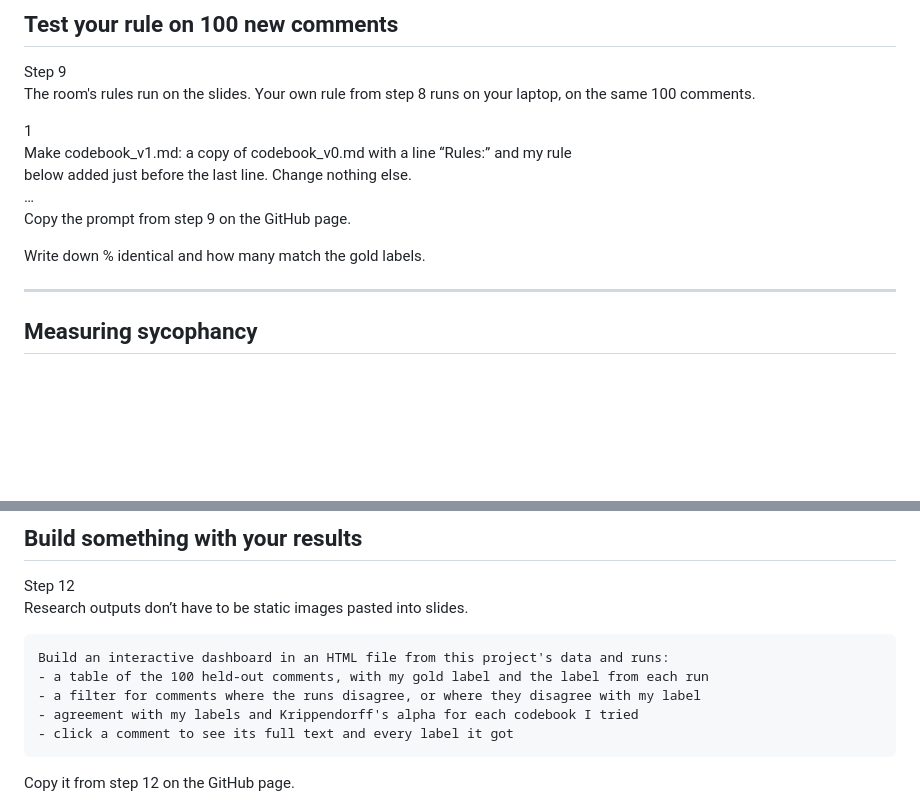
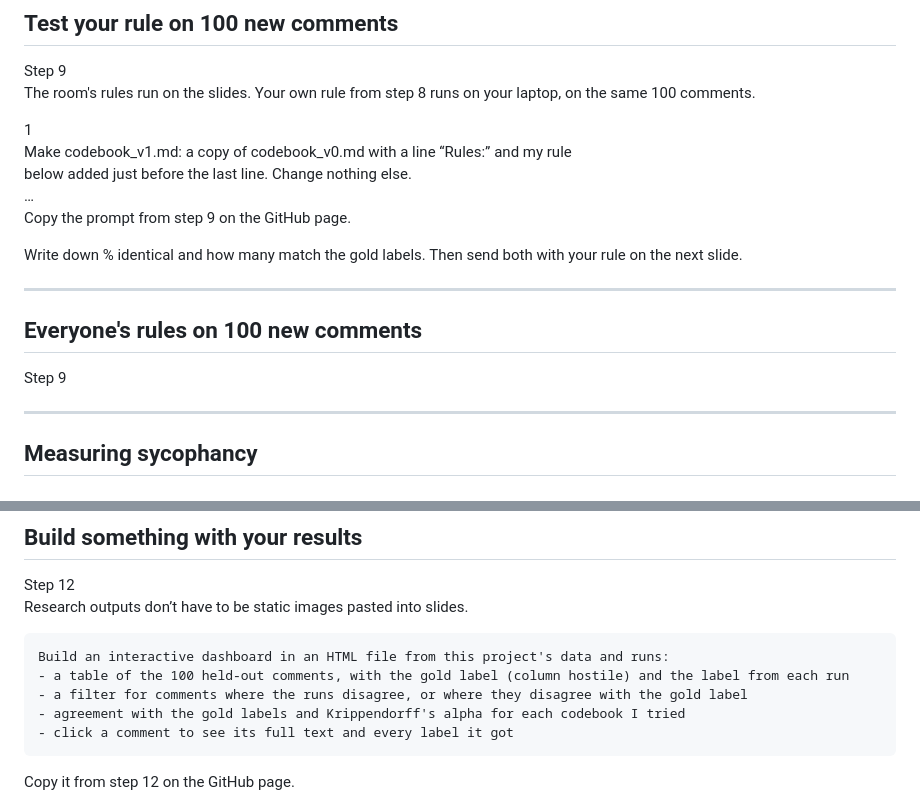
Before and after one commit to tomvannuenen/measuring-text-ai-agents, a Markdown page: slides.md, 2 parts joined by grey strips. Rendered like a GitHub page; blank space fills up the shorter version.

Commit message:
Slide 55: everyone's rules on 100 new comments, live from the score form

```diff
--- a/slides.md
+++ b/slides.md
@@ -821,7 +821,15 @@ the model and provider that answered, and how many tokens it used.</code></pre>
 
 <p class="yt-copy">Copy the prompt from step 9 on the GitHub page.</p>
 
-<p class="yt-look">Write down % identical and how many match the gold labels.</p>
+<p class="yt-look">Write down % identical and how many match the gold labels. Then send both with your rule on the next slide.</p>
+
+---
+
+## Everyone's rules on 100 new comments
+
+<div class="ex-tag">Step 9</div>
+
+<div class="demo" data-demo="roomscores"></div>
 
 ---
 
@@ -893,9 +901,9 @@ End with a section "Decisions I did not ask for".</code></pre>
 <p class="yt-intro">Research outputs don’t have to be static images pasted into slides.</p>
 
 <pre class="ft-code" style="margin:14px 0 0;"><code class="nohighlight" style="font-size:22px; padding:16px 20px;">Build an interactive dashboard in an HTML file from this project's data and runs:
-- a table of the 100 held-out comments, with my gold label and the label from each run
-- a filter for comments where the runs disagree, or where they disagree with my label
-- agreement with my labels and Krippendorff's alpha for each codebook I tried
+- a table of the 100 held-out comments, with the gold label (column hostile) and the label from each run
+- a filter for comments where the runs disagree, or where they disagree with the gold label
+- agreement with the gold labels and Krippendorff's alpha for each codebook I tried
 - click a comment to see its full text and every label it got</code></pre>
 
 <p class="yt-copy">Copy it from step 12 on the GitHub page.</p>
```
Also changed, not shown: img/form_score_qr.png (added), 2 other files.
